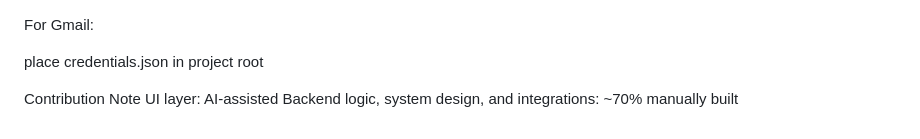
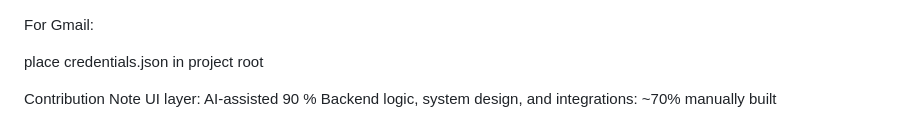
Before and after one commit to rarihant14/HireAI---Autonomous-Recruiting-System-, a Markdown page: README.md, the part around the change. GitHub-like rendering.

```diff
--- a/README.md
+++ b/README.md
@@ -150,5 +150,5 @@ place credentials.json in project root
 
 
 Contribution Note
-UI layer: AI-assisted
+UI layer: AI-assisted 90 %
 Backend logic, system design, and integrations: ~70% manually built
```
